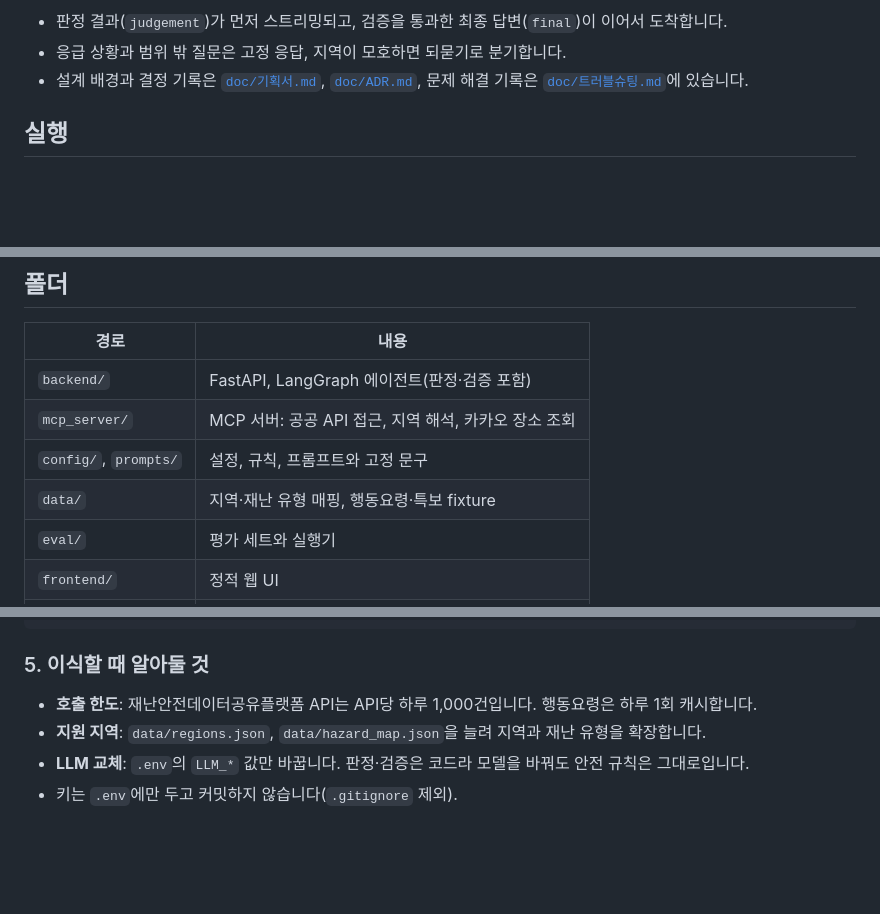
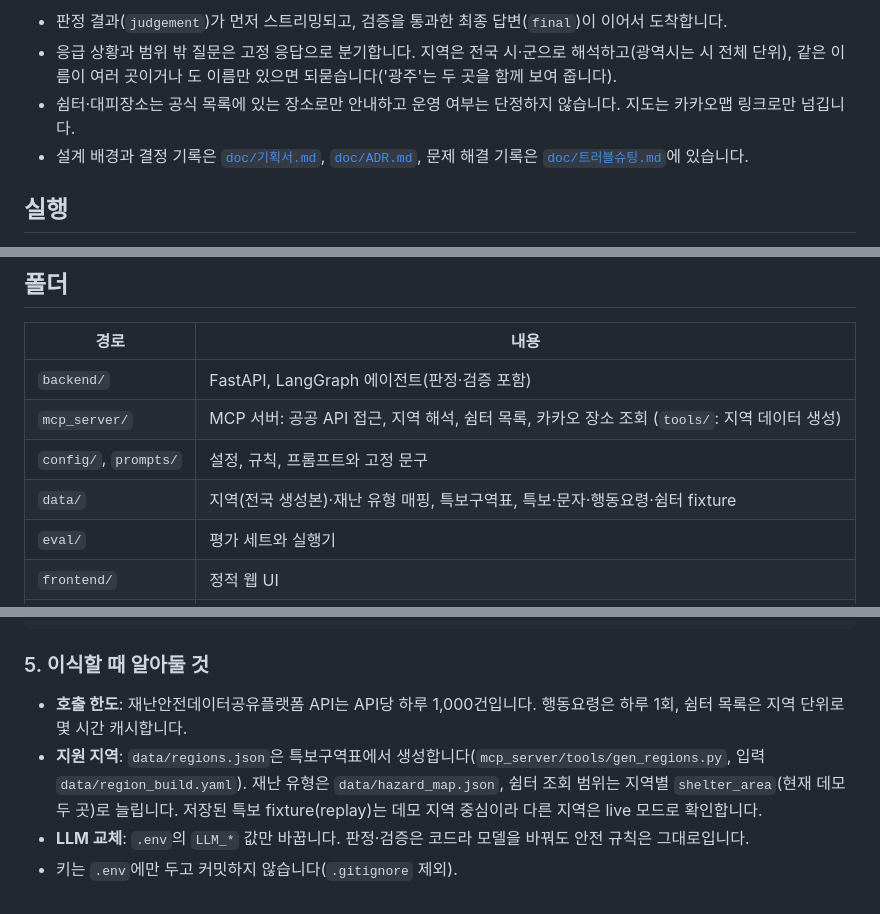
Before and after one commit to DDARK00/disaster-alert-agent, a Markdown page: README.md, 3 parts joined by grey strips. Drawn GitHub-style; blank space fills up the shorter version.

````diff
--- a/README.md
+++ b/README.md
@@ -40,7 +40,8 @@ flowchart TD
     V2 -->|실패| T[고정 템플릿]
 ```
 - 판정 결과(`judgement`)가 먼저 스트리밍되고, 검증을 통과한 최종 답변(`final`)이 이어서 도착합니다.
-- 응급 상황과 범위 밖 질문은 고정 응답, 지역이 모호하면 되묻기로 분기합니다.
+- 응급 상황과 범위 밖 질문은 고정 응답으로 분기합니다. 지역은 전국 시·군으로 해석하고(광역시는 시 전체 단위), 같은 이름이 여러 곳이거나 도 이름만 있으면 되묻습니다('광주'는 두 곳을 함께 보여 줍니다).
+- 쉼터·대피장소는 공식 목록에 있는 장소로만 안내하고 운영 여부는 단정하지 않습니다. 지도는 카카오맵 링크로만 넘깁니다.
 - 설계 배경과 결정 기록은 [`doc/기획서.md`](doc/기획서.md), [`doc/ADR.md`](doc/ADR.md), 문제 해결 기록은 [`doc/트러블슈팅.md`](doc/트러블슈팅.md)에 있습니다.
 
 ## 실행
@@ -65,9 +66,9 @@ sh/setup_venv.sh && sh/test.sh        # 단위 테스트
 | 경로 | 내용 |
 |---|---|
 | `backend/` | FastAPI, LangGraph 에이전트(판정·검증 포함) |
-| `mcp_server/` | MCP 서버: 공공 API 접근, 지역 해석, 카카오 장소 조회 |
+| `mcp_server/` | MCP 서버: 공공 API 접근, 지역 해석, 쉼터 목록, 카카오 장소 조회 (`tools/`: 지역 데이터 생성) |
 | `config/`, `prompts/` | 설정, 규칙, 프롬프트와 고정 문구 |
-| `data/` | 지역·재난 유형 매핑, 행동요령·특보 fixture |
+| `data/` | 지역(전국 생성본)·재난 유형 매핑, 특보구역표, 특보·문자·행동요령·쉼터 fixture |
 | `eval/` | 평가 세트와 실행기 |
 | `frontend/` | 정적 웹 UI |
 | `doc/` | 기획서, ADR, API 스키마, 운영 문서 |
@@ -123,7 +126,7 @@ sh/run_local.sh                  # 백엔드만 실행 (http://localhost:8100,
 ```
 
 ### 5. 이식할 때 알아둘 것
-- **호출 한도**: 재난안전데이터공유플랫폼 API는 API당 하루 1,000건입니다. 행동요령은 하루 1회 캐시합니다.
-- **지원 지역**: `data/regions.json`, `data/hazard_map.json`을 늘려 지역과 재난 유형을 확장합니다.
+- **호출 한도**: 재난안전데이터공유플랫폼 API는 API당 하루 1,000건입니다. 행동요령은 하루 1회, 쉼터 목록은 지역 단위로 몇 시간 캐시합니다.
+- **지원 지역**: `data/regions.json`은 특보구역표에서 생성합니다(`mcp_server/tools/gen_regions.py`, 입력 `data/region_build.yaml`). 재난 유형은 `data/hazard_map.json`, 쉼터 조회 범위는 지역별 `shelter_area`(현재 데모 두 곳)로 늘립니다. 저장된 특보 fixture(replay)는 데모 지역 중심이라 다른 지역은 live 모드로 확인합니다.
 - **LLM 교체**: `.env`의 `LLM_*` 값만 바꿉니다. 판정·검증은 코드라 모델을 바꿔도 안전 규칙은 그대로입니다.
 - 키는 `.env`에만 두고 커밋하지 않습니다(`.gitignore` 제외).
````
Also changed, not shown: other parts of README.md (+6 -4 lines).
